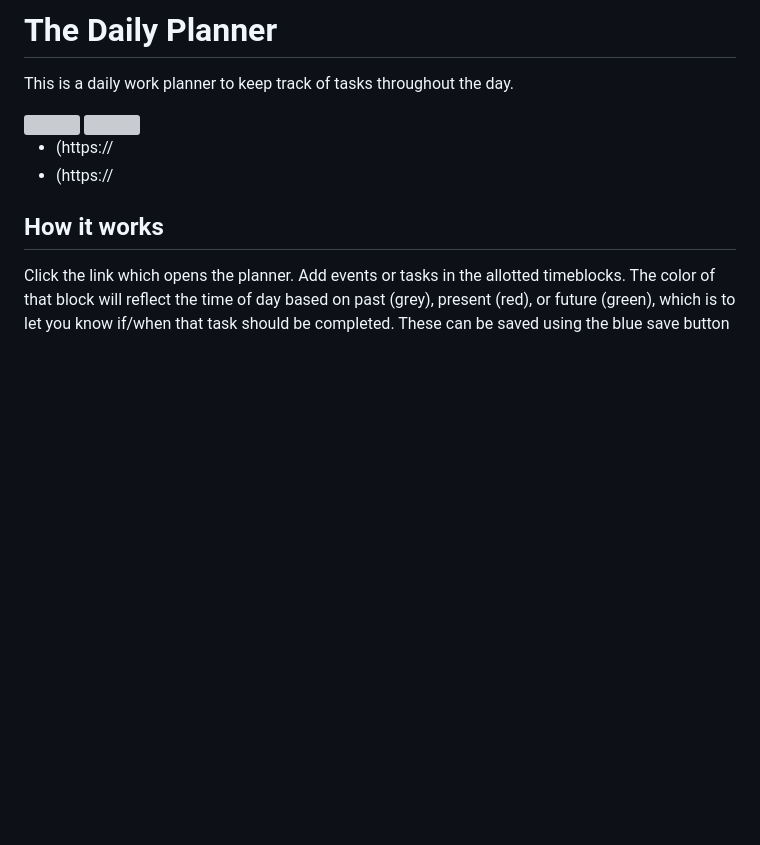
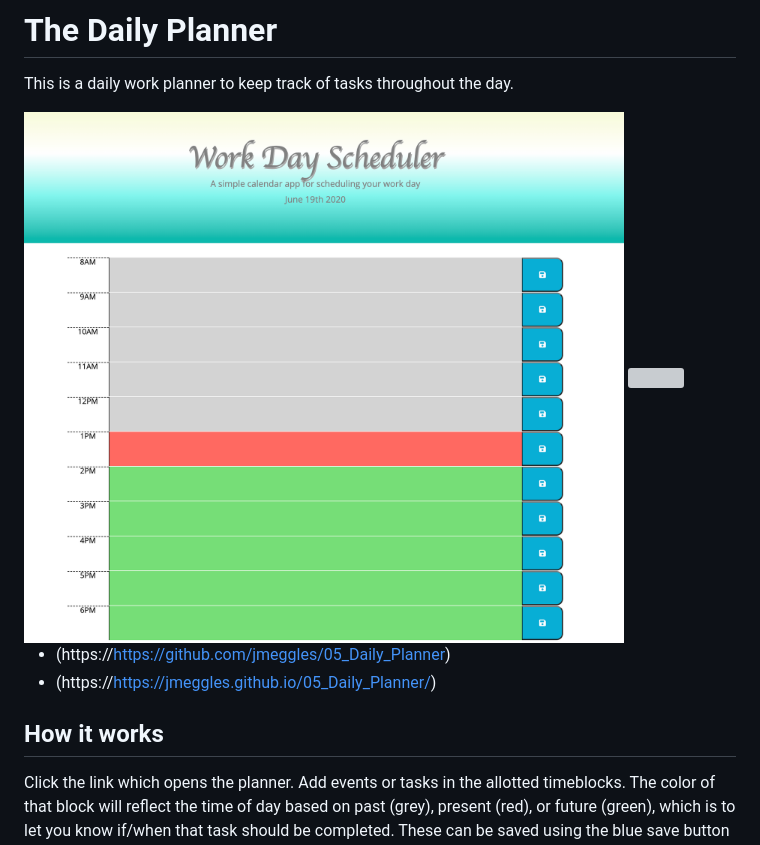
Before and after one commit to jmeggles/05_Daily_Planner, a Markdown page: README.md, the part around the change. Rendered like a GitHub page; pictures changed too: Assets/images/screenshot1.png (added); blank space fills up the shorter version; grey boxes are pictures that could not be loaded.

```diff
--- a/README.md
+++ b/README.md
@@ -1,11 +1,11 @@
 # The Daily Planner
 This is a daily work planner to keep track of tasks throughout the day.
 
-<img src="" width=600>
+<img src="/Assets/images/screenshot1.png" width=600>
 <img src="" width=600>
 
-- (https://
-- (https://
+- (https://https://github.com/jmeggles/05_Daily_Planner)
+- (https://https://jmeggles.github.io/05_Daily_Planner/)
 
 ## How it works
 Click the link which opens the planner.  Add events or tasks in the allotted timeblocks. The color of that block will reflect the time of day based on past (grey), present (red), or future (green), which is to let you know if/when that task should be completed.   These can be saved using the blue save button next to that timeblock.  It saves to local storage for quick access.
```
Also changed, not shown: 1 other file.
